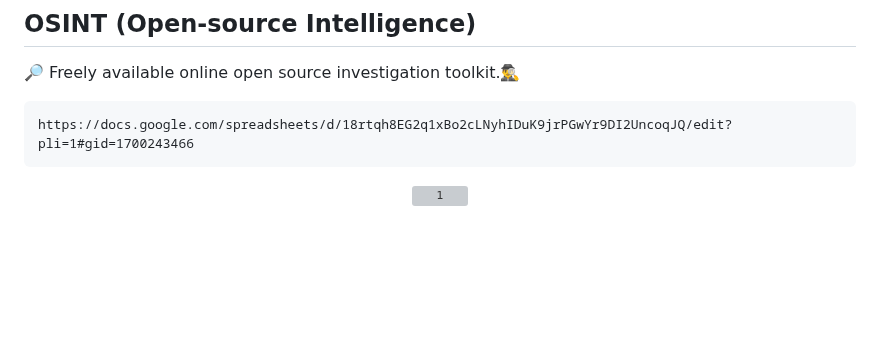
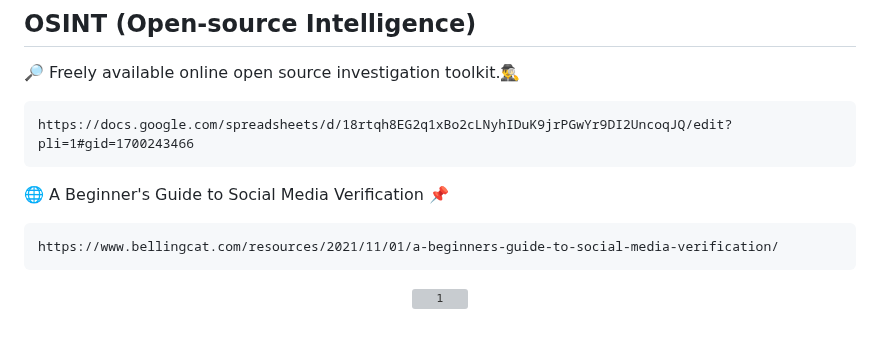
Before and after one commit to DevVj-1/Hacking-Social_Media-Accounts, a Markdown page: README.md, the part around the change. Drawn GitHub-style; blank space fills up the shorter version; grey boxes are pictures that could not be loaded.

Commit message:
👁️ Add OSINT Toolkit for investigation

````diff
--- a/README.md
+++ b/README.md
@@ -206,6 +206,10 @@ While PDF files are generally considered safer than Word or Excel files in terms
 ```
 https://docs.google.com/spreadsheets/d/18rtqh8EG2q1xBo2cLNyhIDuK9jrPGwYr9DI2UncoqJQ/edit?pli=1#gid=1700243466
 ```
+🌐 A Beginner's Guide to Social Media Verification 📌
+```
+https://www.bellingcat.com/resources/2021/11/01/a-beginners-guide-to-social-media-verification/
+```
 
 <div align="center">
 
````
